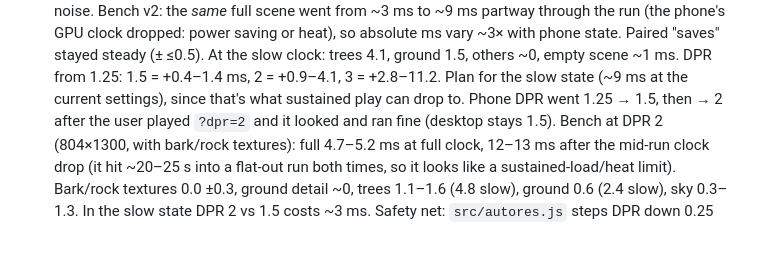
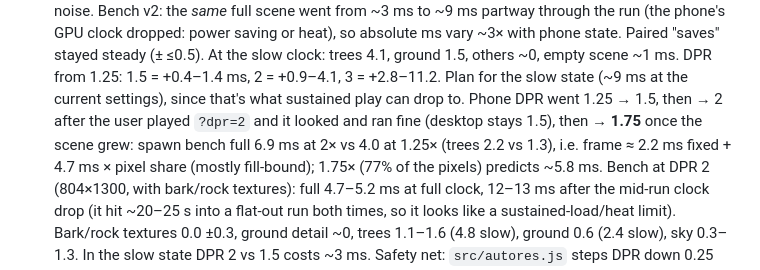
Before and after one commit to markneub/pacnw, a Markdown page: CLAUDE.md, the part around the change. Rendered like a GitHub page; blank space fills up the shorter version.

Commit message:
Notes: phone DPR 1.75 and the fill-bound measurement
Co-Authored-By: Claude Opus 5.5 <noreply@anthropic.com>
Claude-Session: https://claude.ai/code/session_01CSfAFhnsxEjDFn98iP3XuF

```diff
--- a/CLAUDE.md
+++ b/CLAUDE.md
@@ -324,7 +324,9 @@ snowy ridged range in the north (−z). See README.md for the file map and contr
   power saving or heat), so absolute ms vary ~3× with phone state. Paired "saves" stayed steady (± ≤0.5). At the slow clock:
   trees 4.1, ground 1.5, others ~0, empty scene ~1 ms. DPR from 1.25: 1.5 = +0.4–1.4 ms, 2 = +0.9–4.1, 3 = +2.8–11.2.
   Plan for the slow state (~9 ms at the current settings), since that's what sustained play can drop to. Phone DPR
-  went 1.25 → 1.5, then → 2 after the user played `?dpr=2` and it looked and ran fine (desktop stays 1.5).
+  went 1.25 → 1.5, then → 2 after the user played `?dpr=2` and it looked and ran fine (desktop stays 1.5), then → **1.75**
+  once the scene grew: spawn bench full 6.9 ms at 2× vs 4.0 at 1.25× (trees 2.2 vs 1.3), i.e. frame ≈ 2.2 ms fixed + 4.7 ms ×
+  pixel share (mostly fill-bound); 1.75× (77% of the pixels) predicts ~5.8 ms.
   Bench at DPR 2 (804×1300, with bark/rock textures): full 4.7–5.2 ms at full clock, 12–13 ms after the mid-run clock drop
   (it hit ~20–25 s into a flat-out run both times, so it looks like a sustained-load/heat limit). Bark/rock textures 0.0 ±0.3,
   ground detail ~0, trees 1.1–1.6 (4.8 slow), ground 0.6 (2.4 slow), sky 0.3–1.3. In the slow state DPR 2 vs 1.5 costs ~3 ms.
```
